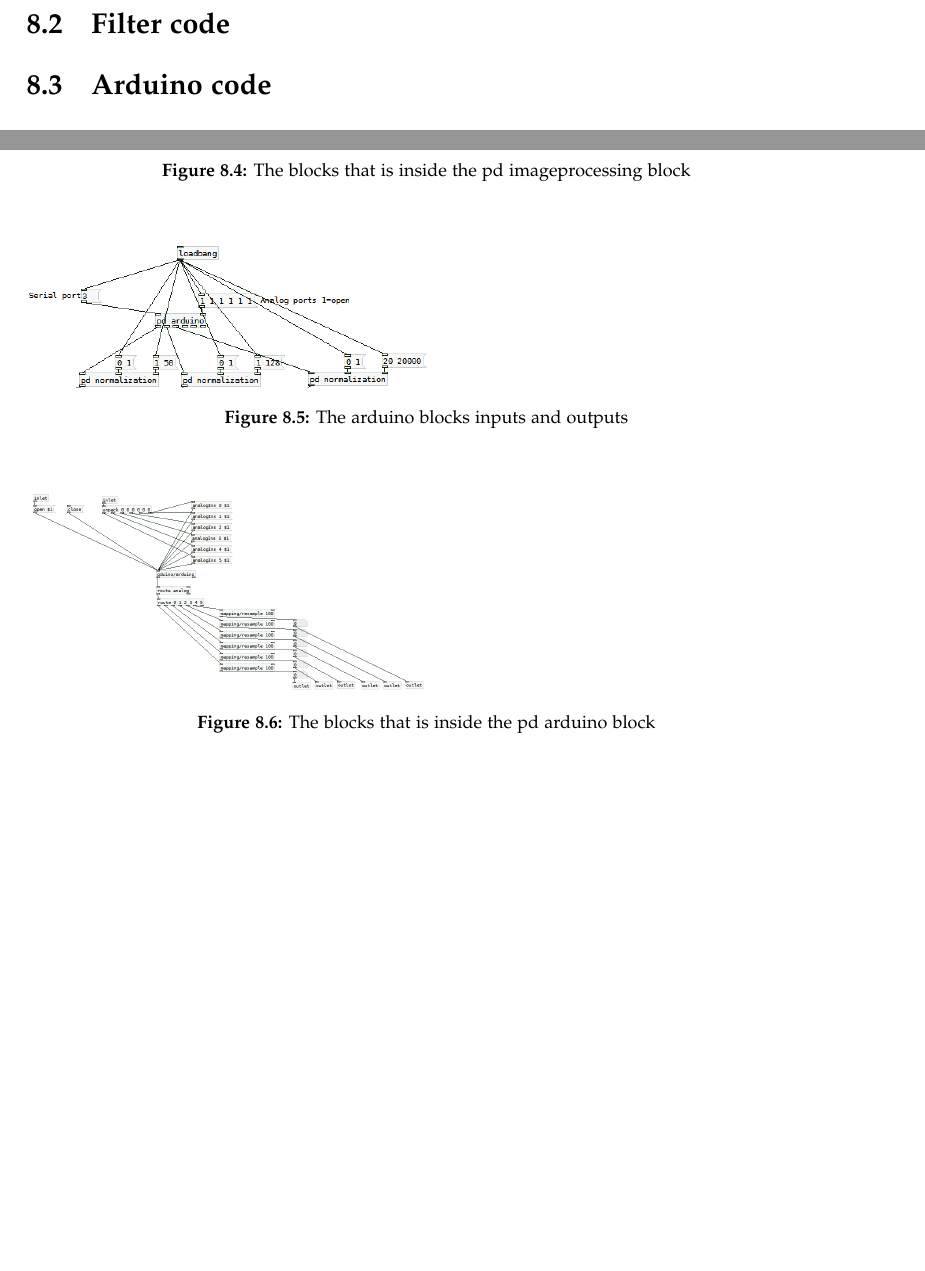
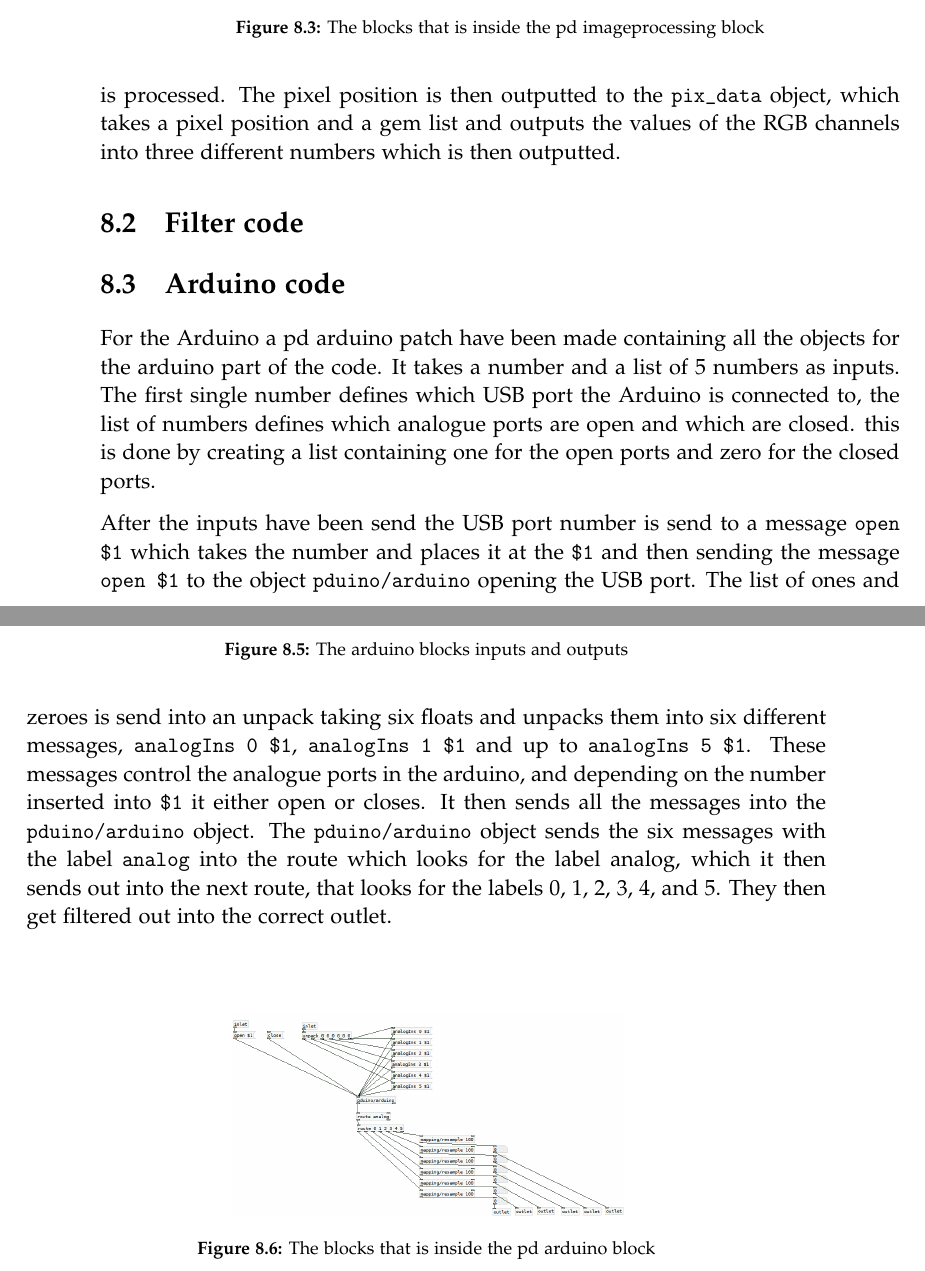
Before and after one commit to kaas-/MightyMuffins-Report, a LaTeX thesis (master.tex, which reads sections/codeoverview.tex): two parts of pages 47 and 49 of 61 before the commit and two parts of pages 48 and 49 of 61 after it, joined at a grey line, cut so that both start at the same text, the shorter picture padded with empty space. Compiled offline with pdfLaTeX.

Commit message:
Added to codeoverview

```diff
--- a/sections/codeoverview.tex
+++ b/sections/codeoverview.tex
@@ -3,0 +23,10 @@
+As the if statements process data, a set of sliders have been placed to visualise the current pixel position, these sliders move in real time as the image is processed. The pixel position is then outputted to the \texttt{pix\_data} object, which takes a pixel position and a gem list and outputs the values of the RGB channels into three different numbers which is then outputted.
+
+\begin{figure}
+\centering
+\includegraphics[width=0.5\textwidth]{Imageprocessing}
+\caption{The blocks that is inside the pd imageprocessing block}
+\label{Fig:Imageprocessing}
+\end{figure}
+
+\section{Filter code}
@@ -6,3 +38,5 @@
 \label{Fig:Comb_filter}
 \end{figure}
 
+\section{Arduino code}
+For the Arduino a pd arduino patch have been made containing all the objects for the arduino part of the code. It takes a number and a list of 5 numbers as inputs. The first single number defines which USB port the Arduino is connected to, the list of numbers defines which analogue ports are open and which are closed. this is done by creating a list containing one for the open ports and zero for the closed ports.
@@ -25,26 +43,23 @@ The delay is placed so that the program doesn't preform a stack overflow when ha
 
 \begin{figure}
-\includegraphics[width=0.5\textwidth]{Imageprocessing}
-\caption{The blocks that is inside the pd imageprocessing block}
-\label{Fig:Imageprocessing}
-\end{figure}
-
-
-\section{Filter code}
-
-
-\section{Arduino code}
-
-\begin{figure}
+\centering
 \includegraphics[width=0.5\textwidth]{Arduino_normalization}
 \caption{The arduino blocks inputs and outputs}
 \label{Fig:Arudino_normalization}
 \end{figure}
 
+After the inputs have been send the USB port number is send to a message \texttt{open \$1} which takes the number and places it at the \texttt{\$1} and then sending the message \texttt{open \$1} to the object \texttt{pduino/arduino}
+opening the USB port.
+The list of ones and zeroes is send into an unpack taking six floats and unpacks them into six different messages, \texttt{analogIns 0 \$1}, \texttt{analogIns 1 \$1} and up to \texttt{analogIns 5 \$1}. These messages control the analogue ports in the arduino, and depending on the number inserted into \texttt{\$1} it either open or closes. It then sends all the messages into the \texttt{pduino/arduino} object.
+The \texttt{pduino/arduino} object sends the six messages with the label \texttt{analog} into the route which looks for the label analog, which it then sends out into the next route, that looks for the labels 0, 1, 2, 3, 4, and 5. They then get filtered out into the correct outlet.
+
 \begin{figure}
+\centering
 \includegraphics[width=0.5\textwidth]{Inside_arduino}
 \caption{The blocks that is inside the pd arduino block}
 \label{Fig:Inside_arduino}
 \end{figure}
 
+
+
 \begin{figure}
```
Also changed, not shown: sections/codeoverview.tex (39 more changed lines), 1 other file.
